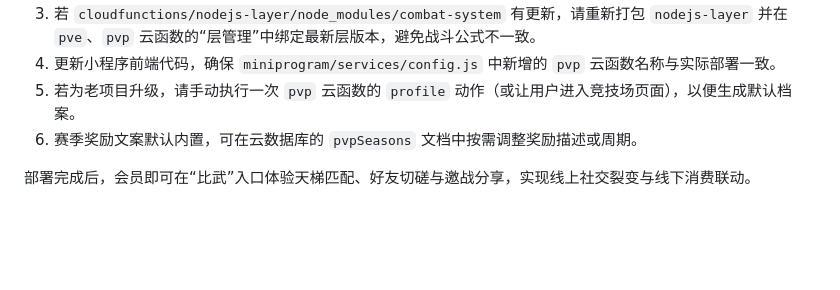
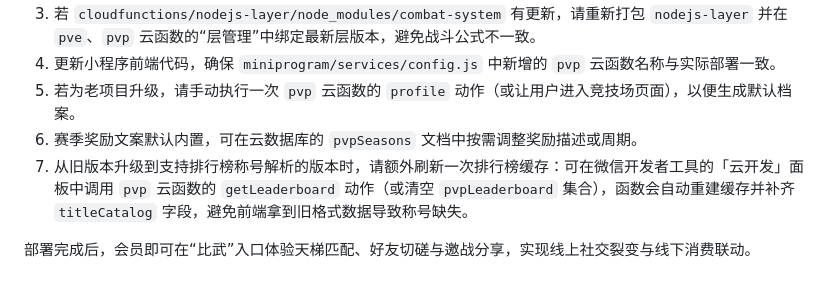
Before and after one commit to sornon/member, a Markdown page: docs/pvp.md, the part around the change. Rendered like a GitHub page; blank space fills up the shorter version.

Commit message:
docs: 补充pvp部署缓存刷新说明

```diff
--- a/docs/pvp.md
+++ b/docs/pvp.md
@@ -93,5 +93,6 @@
 4. 更新小程序前端代码，确保 `miniprogram/services/config.js` 中新增的 `pvp` 云函数名称与实际部署一致。
 5. 若为老项目升级，请手动执行一次 `pvp` 云函数的 `profile` 动作（或让用户进入竞技场页面），以便生成默认档案。
 6. 赛季奖励文案默认内置，可在云数据库的 `pvpSeasons` 文档中按需调整奖励描述或周期。
+7. 从旧版本升级到支持排行榜称号解析的版本时，请额外刷新一次排行榜缓存：可在微信开发者工具的「云开发」面板中调用 `pvp` 云函数的 `getLeaderboard` 动作（或清空 `pvpLeaderboard` 集合），函数会自动重建缓存并补齐 `titleCatalog` 字段，避免前端拿到旧格式数据导致称号缺失。
 
 部署完成后，会员即可在“比武”入口体验天梯匹配、好友切磋与邀战分享，实现线上社交裂变与线下消费联动。
```
